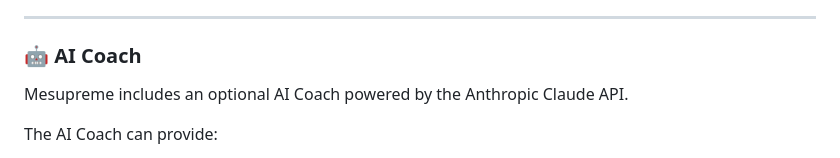
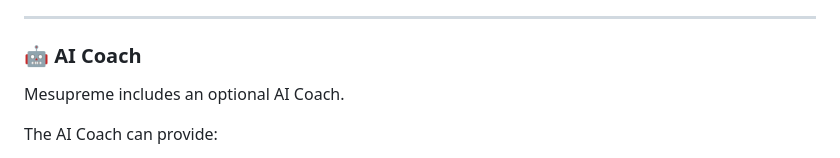
Before and after one commit to Himanshu0780/Mesupreme-Habit-Tracker, a Markdown page: README.md, the part around the change. GitHub-like rendering.

Commit message:
Simplify AI Coach description in README

```diff
--- a/README.md
+++ b/README.md
@@ -98,7 +98,7 @@ Achievements are unlocked based on habit activity and progress.
 
 ### 🤖 AI Coach
 
-Mesupreme includes an optional AI Coach powered by the Anthropic Claude API.
+Mesupreme includes an optional AI Coach.
 
 The AI Coach can provide:
 
```
